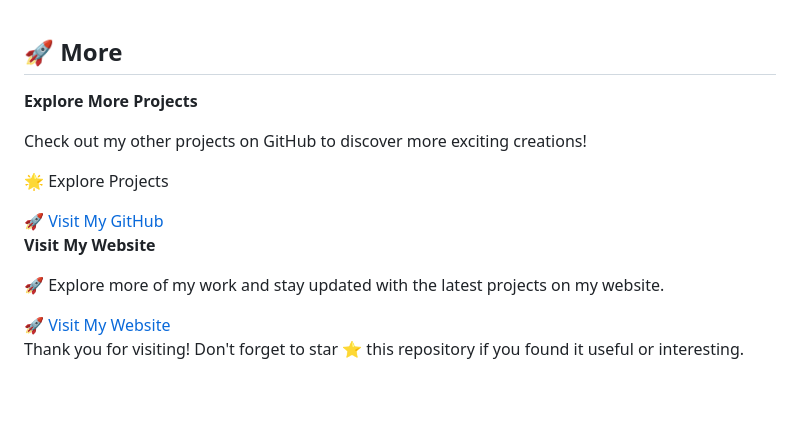
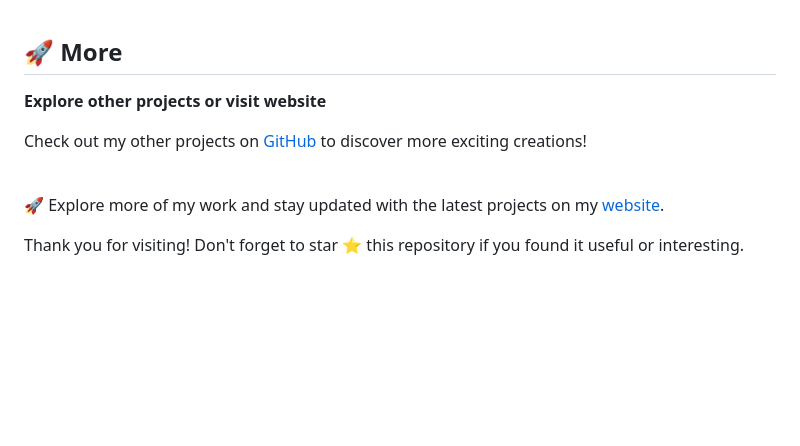
Before and after one commit to kingdomOfIT/Python-Social-Media, a Markdown page: README.md, the part around the change. GitHub-like rendering; blank space fills up the shorter version.

Commit message:
Updated readme file redirection url

```diff
--- a/README.md
+++ b/README.md
@@ -91,25 +91,13 @@ python manage.py runserver
 
 ## <a name="more">🚀 More</a>
 
-**Explore More Projects**
+**Explore other projects or visit website**
 
-Check out my other projects on GitHub to discover more exciting creations!
-
-🌟 Explore Projects
-
-<a href="https://github.com/kingdomOfIT" target="_blank">
-🚀 Visit My GitHub
-</a>
+Check out my other projects on <a href="https://github.com/kingdomOfIT" target="_blank">GitHub</a> to discover more exciting creations!
 
 <br />
 
-**Visit My Website**
-
-🚀 Explore more of my work and stay updated with the latest projects on my website.
-
-<a href="https:/amirkahriman.com" target="_blank">
-🚀 Visit My Website
-</a>
+🚀 Explore more of my work and stay updated with the latest projects on my <a href="https://amirkahriman.com" target="_blank">website</a>.
 
 Thank you for visiting! Don't forget to star ⭐ this repository if you found it useful or interesting.
 
```
